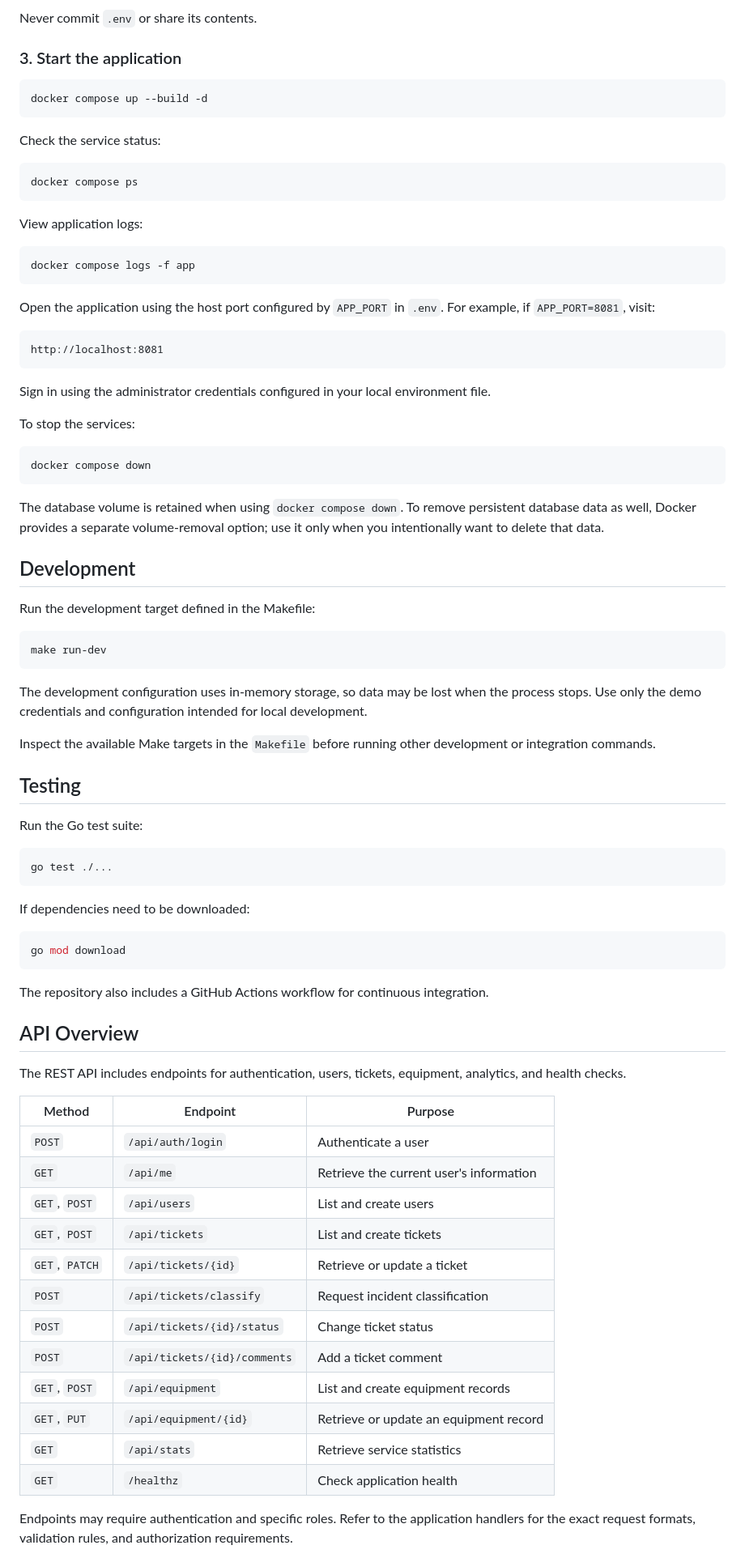
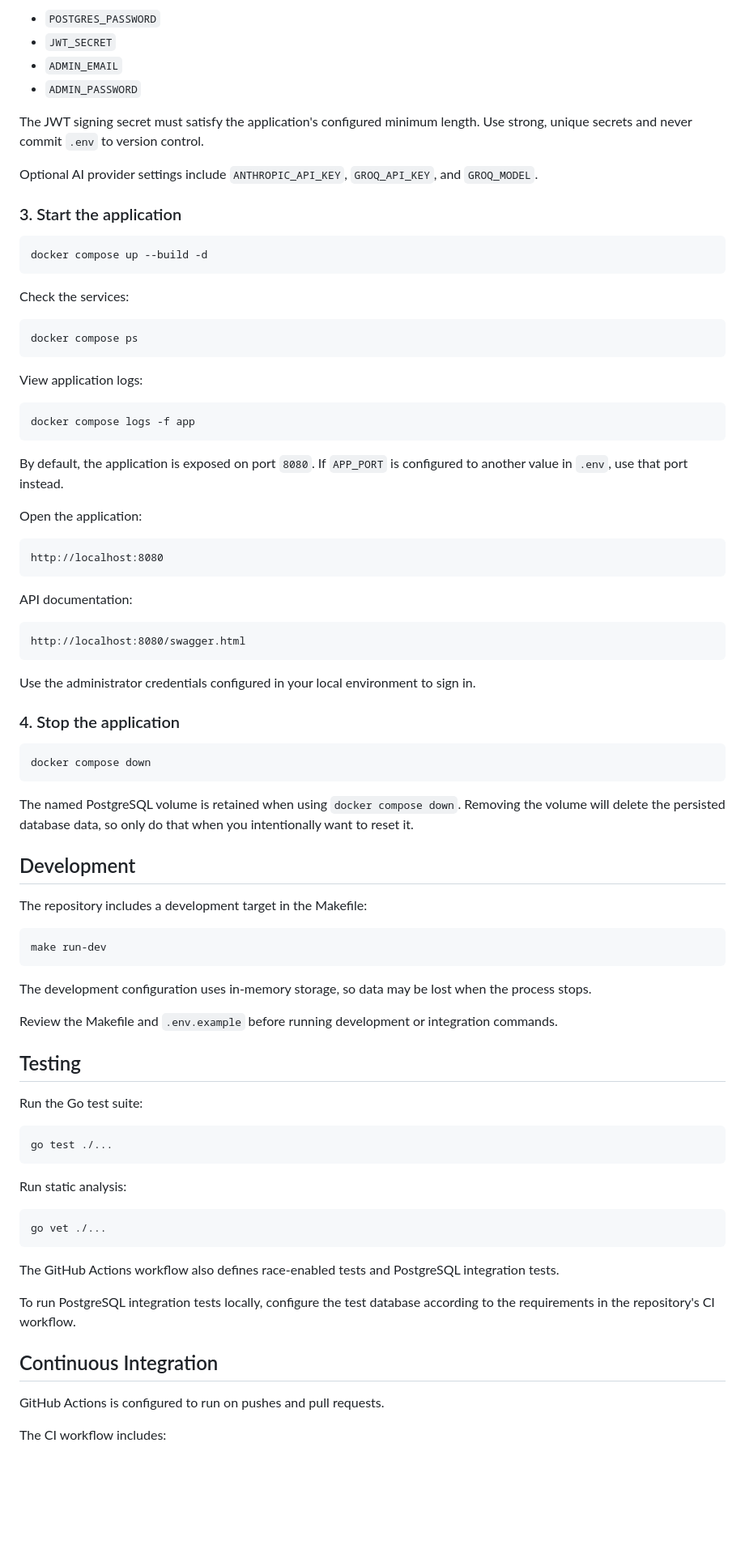
Before and after one commit to meriemotemani12/setram-helpdesk, a Markdown page: README.md, the part around one of its changes. Shown at 81% size. Drawn GitHub-style; blank space fills up the shorter version.

````diff
--- a/README.md
+++ b/README.md
@@ -108,5 +142,12 @@ Edit `.env` and replace the example values with your own configuration. Set a st
 
-Never commit `.env` or share its contents.
+- `POSTGRES_PASSWORD`
+- `JWT_SECRET`
+- `ADMIN_EMAIL`
+- `ADMIN_PASSWORD`
+
+The JWT signing secret must satisfy the application's configured minimum length. Use strong, unique secrets and never commit `.env` to version control.
+
+Optional AI provider settings include `ANTHROPIC_API_KEY`, `GROQ_API_KEY`, and `GROQ_MODEL`.
 
 ### 3. Start the application
 
@@ -114,7 +155,7 @@ Never commit `.env` or share its contents.
 docker compose up --build -d
 ```
 
-Check the service status:
+Check the services:
 
 ```bash
 docker compose ps
@@ -126,33 +167,41 @@ View application logs:
 docker compose logs -f app
 ```
 
-Open the application using the host port configured by `APP_PORT` in `.env`. For example, if `APP_PORT=8081`, visit:
+By default, the application is exposed on port `8080`. If `APP_PORT` is configured to another value in `.env`, use that port instead.
+
+Open the application:
 
 ```text
-http://localhost:8081
+http://localhost:8080
 ```
 
-Sign in using the administrator credentials configured in your local environment file.
+API documentation:
 
-To stop the services:
+```text
+http://localhost:8080/swagger.html
+```
+
+Use the administrator credentials configured in your local environment to sign in.
+
+### 4. Stop the application
 
 ```bash
 docker compose down
 ```
 
-The database volume is retained when using `docker compose down`. To remove persistent database data as well, Docker provides a separate volume-removal option; use it only when you intentionally want to delete that data.
+The named PostgreSQL volume is retained when using `docker compose down`. Removing the volume will delete the persisted database data, so only do that when you intentionally want to reset it.
 
 ## Development
 
-Run the development target defined in the Makefile:
+The repository includes a development target in the Makefile:
 
 ```bash
 make run-dev
 ```
 
-The development configuration uses in-memory storage, so data may be lost when the process stops. Use only the demo credentials and configuration intended for local development.
+The development configuration uses in-memory storage, so data may be lost when the process stops.
 
-Inspect the available Make targets in the `Makefile` before running other development or integration commands.
+Review the Makefile and `.env.example` before running development or integration commands.
 
 ## Testing
 
@@ -162,32 +211,19 @@ Run the Go test suite:
 go test ./...
 ```
 
-If dependencies need to be downloaded:
+Run static analysis:
 
 ```bash
-go mod download
+go vet ./...
 ```
 
-The repository also includes a GitHub Actions workflow for continuous integration.
+The GitHub Actions workflow also defines race-enabled tests and PostgreSQL integration tests.
 
-## API Overview
+To run PostgreSQL integration tests locally, configure the test database according to the requirements in the repository's CI workflow.
 
-The REST API includes endpoints for authentication, users, tickets, equipment, analytics, and health checks.
+## Continuous Integration
 
-| Method | Endpoint | Purpose |
-|---|---|---|
-| `POST` | `/api/auth/login` | Authenticate a user |
-| `GET` | `/api/me` | Retrieve the current user's information |
-| `GET`, `POST` | `/api/users` | List and create users |
-| `GET`, `POST` | `/api/tickets` | List and create tickets |
-| `GET`, `PATCH` | `/api/tickets/{id}` | Retrieve or update a ticket |
-| `POST` | `/api/tickets/classify` | Request incident classification |
-| `POST` | `/api/tickets/{id}/status` | Change ticket status |
-| `POST` | `/api/tickets/{id}/comments` | Add a ticket comment |
-| `GET`, `POST` | `/api/equipment` | List and create equipment records |
-| `GET`, `PUT` | `/api/equipment/{id}` | Retrieve or update an equipment record |
-| `GET` | `/api/stats` | Retrieve service statistics |
-| `GET` | `/healthz` | Check application health |
+GitHub Actions is configured to run on pushes and pull requests.
 
-Endpoints may require authentication and specific roles. Refer to the application handlers for the exact request formats, validation rules, and authorization requirements.
+The CI workflow includes:
 
````
Also changed, not shown: other parts of README.md (+103 -74 lines).
